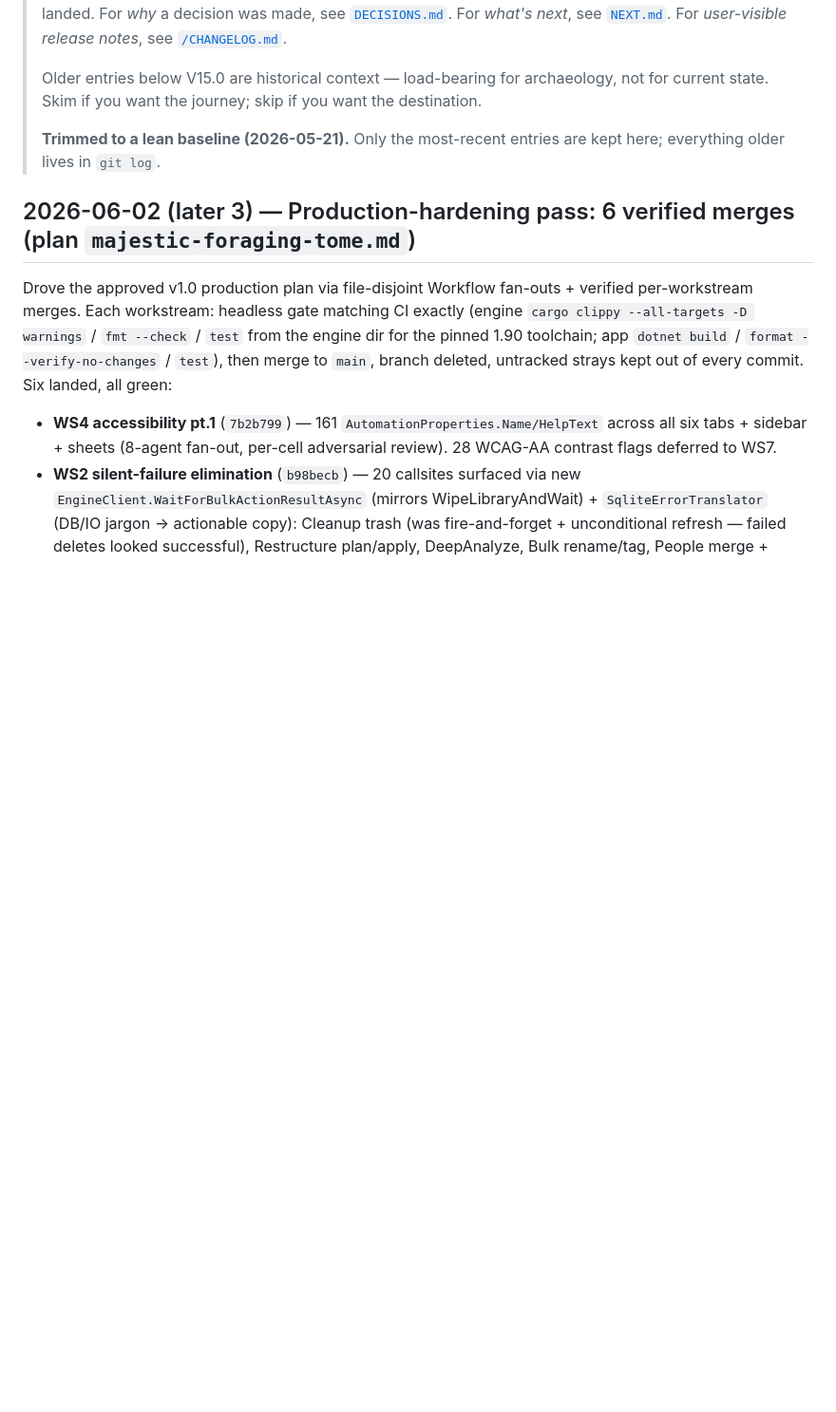
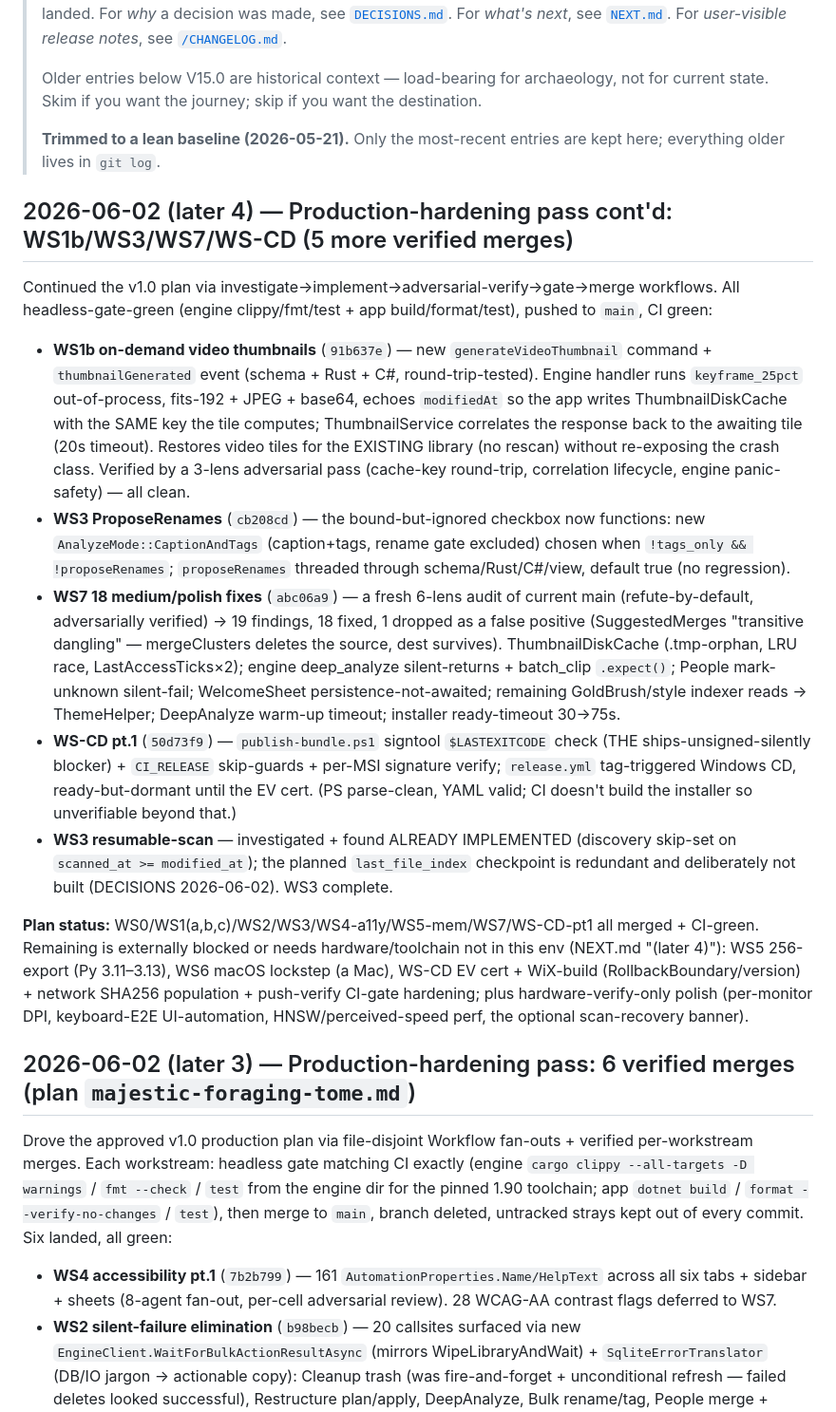
Before and after one commit to WebWorldWide/FileID, a Markdown page: shared/docs/STATE.md, the part around the change. Shown at 95% size. GitHub-like rendering; blank space fills up the shorter version.

Commit message:
docs: STATE — WS1b/WS3/WS7/WS-CD continuation (5 more verified merges)
Co-Authored-By: Claude Opus 4.8 (1M context) <noreply@anthropic.com>

```diff
--- a/shared/docs/STATE.md
+++ b/shared/docs/STATE.md
@@ -7,6 +7,18 @@
 > Older entries below V15.0 are historical context — load-bearing for archaeology, not for current state. Skim if you want the journey; skip if you want the destination.
 >
 > **Trimmed to a lean baseline (2026-05-21).** Only the most-recent entries are kept here; everything older lives in `git log`.
+
+## 2026-06-02 (later 4) — Production-hardening pass cont'd: WS1b/WS3/WS7/WS-CD (5 more verified merges)
+
+Continued the v1.0 plan via investigate→implement→adversarial-verify→gate→merge workflows. All headless-gate-green (engine clippy/fmt/test + app build/format/test), pushed to `main`, CI green:
+
+- **WS1b on-demand video thumbnails** (`91b637e`) — new `generateVideoThumbnail` command + `thumbnailGenerated` event (schema + Rust + C#, round-trip-tested). Engine handler runs `keyframe_25pct` out-of-process, fits-192 + JPEG + base64, echoes `modifiedAt` so the app writes ThumbnailDiskCache with the SAME key the tile computes; ThumbnailService correlates the response back to the awaiting tile (20s timeout). Restores video tiles for the EXISTING library (no rescan) without re-exposing the crash class. Verified by a 3-lens adversarial pass (cache-key round-trip, correlation lifecycle, engine panic-safety) — all clean.
+- **WS3 ProposeRenames** (`cb208cd`) — the bound-but-ignored checkbox now functions: new `AnalyzeMode::CaptionAndTags` (caption+tags, rename gate excluded) chosen when `!tags_only && !proposeRenames`; `proposeRenames` threaded through schema/Rust/C#/view, default true (no regression).
+- **WS7 18 medium/polish fixes** (`abc06a9`) — a fresh 6-lens audit of current main (refute-by-default, adversarially verified) → 19 findings, 18 fixed, 1 dropped as a false positive (SuggestedMerges "transitive dangling" — mergeClusters deletes the source, dest survives). ThumbnailDiskCache (.tmp-orphan, LRU race, LastAccessTicks×2); engine deep_analyze silent-returns + batch_clip `.expect()`; People mark-unknown silent-fail; WelcomeSheet persistence-not-awaited; remaining GoldBrush/style indexer reads → ThemeHelper; DeepAnalyze warm-up timeout; installer ready-timeout 30→75s.
+- **WS-CD pt.1** (`50d73f9`) — `publish-bundle.ps1` signtool `$LASTEXITCODE` check (THE ships-unsigned-silently blocker) + `CI_RELEASE` skip-guards + per-MSI signature verify; `release.yml` tag-triggered Windows CD, ready-but-dormant until the EV cert. (PS parse-clean, YAML valid; CI doesn't build the installer so unverifiable beyond that.)
+- **WS3 resumable-scan** — investigated + found ALREADY IMPLEMENTED (discovery skip-set on `scanned_at >= modified_at`); the planned `last_file_index` checkpoint is redundant and deliberately not built (DECISIONS 2026-06-02). WS3 complete.
+
+**Plan status:** WS0/WS1(a,b,c)/WS2/WS3/WS4-a11y/WS5-mem/WS7/WS-CD-pt1 all merged + CI-green. Remaining is externally blocked or needs hardware/toolchain not in this env (NEXT.md "(later 4)"): WS5 256-export (Py 3.11–3.13), WS6 macOS lockstep (a Mac), WS-CD EV cert + WiX-build (RollbackBoundary/version) + network SHA256 population + push-verify CI-gate hardening; plus hardware-verify-only polish (per-monitor DPI, keyboard-E2E UI-automation, HNSW/perceived-speed perf, the optional scan-recovery banner).
 
 ## 2026-06-02 (later 3) — Production-hardening pass: 6 verified merges (plan `majestic-foraging-tome.md`)
 
```
